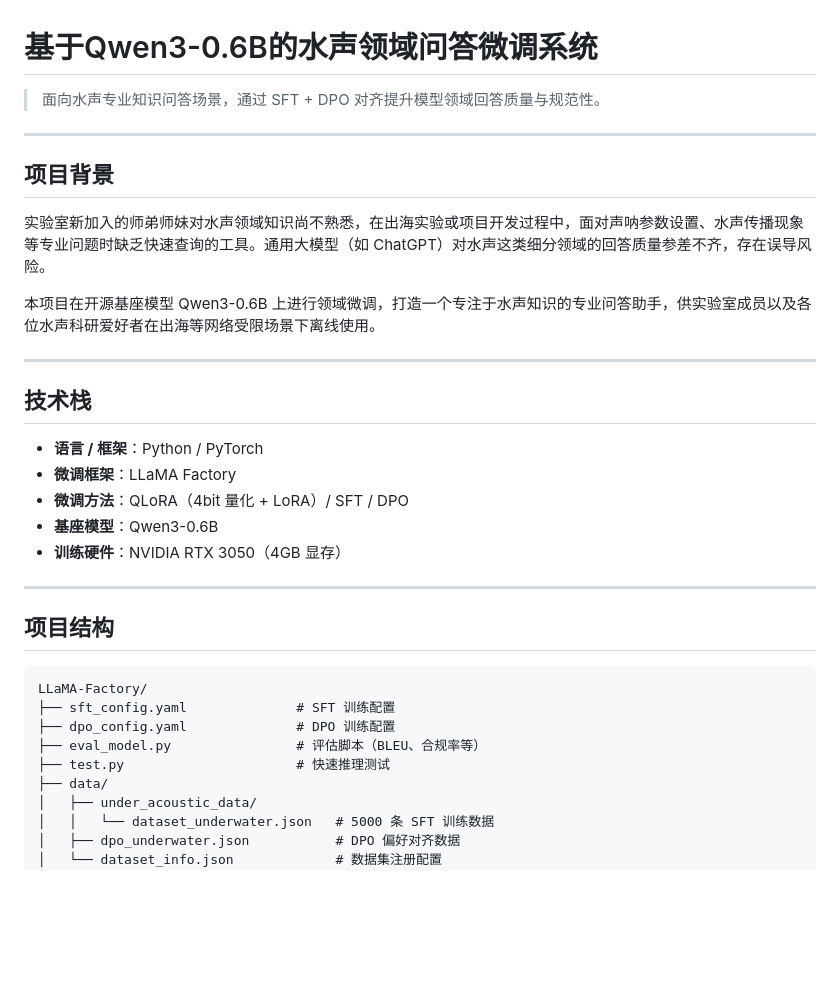
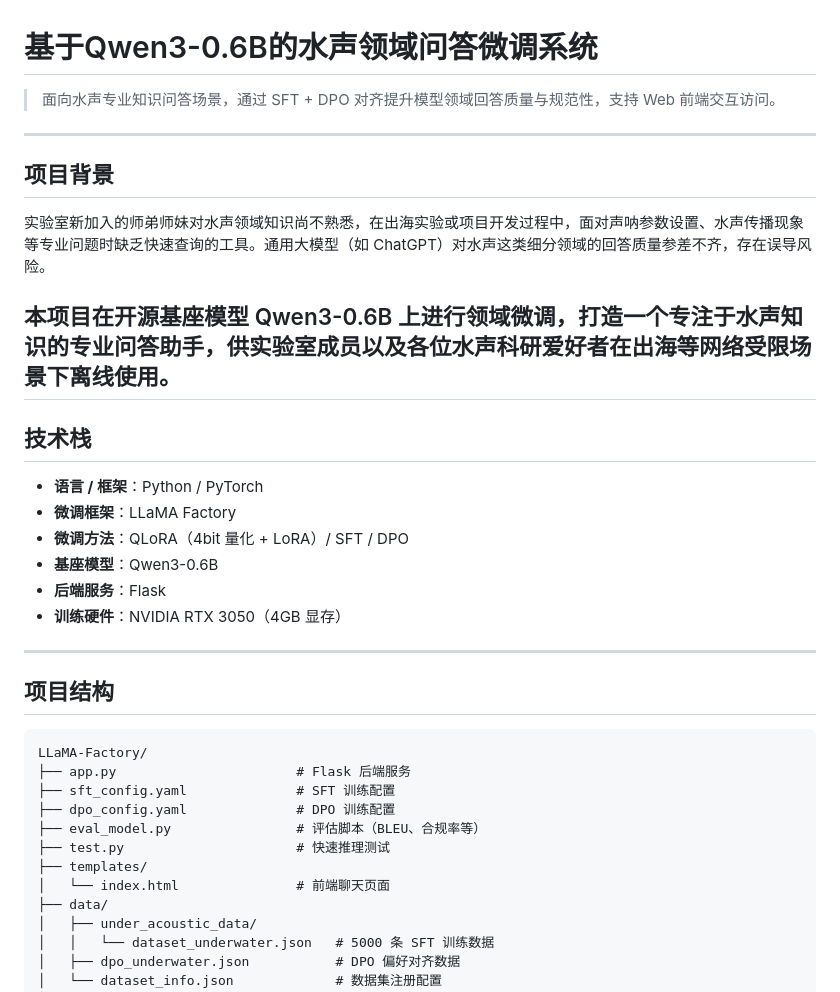
Before and after one commit to davidzhu2021/QLoRA_project_Underwater_acoustics_database, a Markdown page: README.MD, the part around one of its changes. GitHub-like rendering; blank space fills up the shorter version.

````diff
--- a/README.MD
+++ b/README.MD
@@ -1,6 +1,6 @@
 # 基于Qwen3-0.6B的水声领域问答微调系统
 
-> 面向水声专业知识问答场景，通过 SFT + DPO 对齐提升模型领域回答质量与规范性。
+> 面向水声专业知识问答场景，通过 SFT + DPO 对齐提升模型领域回答质量与规范性，支持 Web 前端交互访问。
 
 ---
 
@@ -9,7 +9,6 @@
 实验室新加入的师弟师妹对水声领域知识尚不熟悉，在出海实验或项目开发过程中，面对声呐参数设置、水声传播现象等专业问题时缺乏快速查询的工具。通用大模型（如 ChatGPT）对水声这类细分领域的回答质量参差不齐，存在误导风险。
 
 本项目在开源基座模型 Qwen3-0.6B 上进行领域微调，打造一个专注于水声知识的专业问答助手，供实验室成员以及各位水声科研爱好者在出海等网络受限场景下离线使用。
-
 ---
 
 ## 技术栈
@@ -18,6 +17,7 @@
 - **微调框架**：LLaMA Factory
 - **微调方法**：QLoRA（4bit 量化 + LoRA）/ SFT / DPO
 - **基座模型**：Qwen3-0.6B
+- **后端服务**：Flask
 - **训练硬件**：NVIDIA RTX 3050（4GB 显存）
 
 ---
@@ -26,10 +26,13 @@
 
 ```
 LLaMA-Factory/
+├── app.py                       # Flask 后端服务
 ├── sft_config.yaml              # SFT 训练配置
 ├── dpo_config.yaml              # DPO 训练配置
 ├── eval_model.py                # 评估脚本（BLEU、合规率等）
 ├── test.py                      # 快速推理测试
+├── templates/
+│   └── index.html               # 前端聊天页面
 ├── data/
 │   ├── under_acoustic_data/
 │   │   └── dataset_underwater.json   # 5000 条 SFT 训练数据
````
Also changed, not shown: other parts of README.MD (+35 -6 lines).
